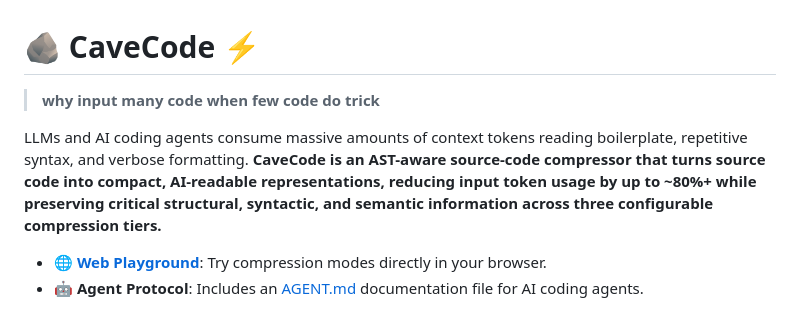
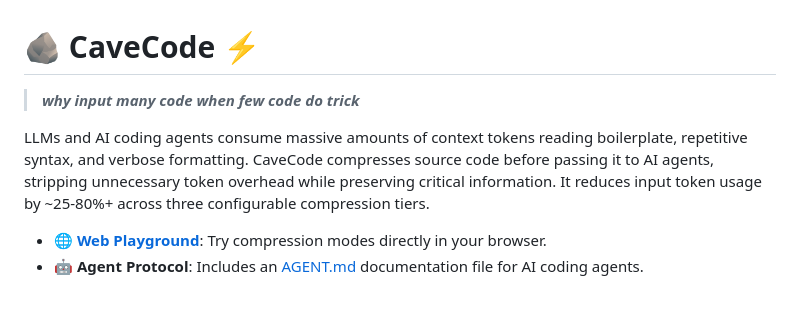
Before and after one commit to Grimm67123/cavecode, a Markdown page: README.md, the part around the change. GitHub-like rendering.

```diff
--- a/README.md
+++ b/README.md
@@ -1,9 +1,9 @@
 
 # 🪨 CaveCode ⚡
 
-> **why input many code when few code do trick**
+> ***why input many code when few code do trick***
 
-LLMs and AI coding agents consume massive amounts of context tokens reading boilerplate, repetitive syntax, and verbose formatting. **CaveCode is an AST-aware source-code compressor that turns source code into compact, AI-readable representations, reducing input token usage by up to ~80%+ while preserving critical structural, syntactic, and semantic information across three configurable compression tiers.**
+LLMs and AI coding agents consume massive amounts of context tokens reading boilerplate, repetitive syntax, and verbose formatting. CaveCode compresses source code before passing it to AI agents, stripping unnecessary token overhead while preserving critical information. It reduces input token usage by ~25-80%+ across three configurable compression tiers.
 
 - 🌐 **[Web Playground](https://grimm67123.github.io/cavecode/)**: Try compression modes directly in your browser.
 - 🤖 **Agent Protocol**: Includes an [AGENT.md](AGENT.md) documentation file for AI coding agents.
```
